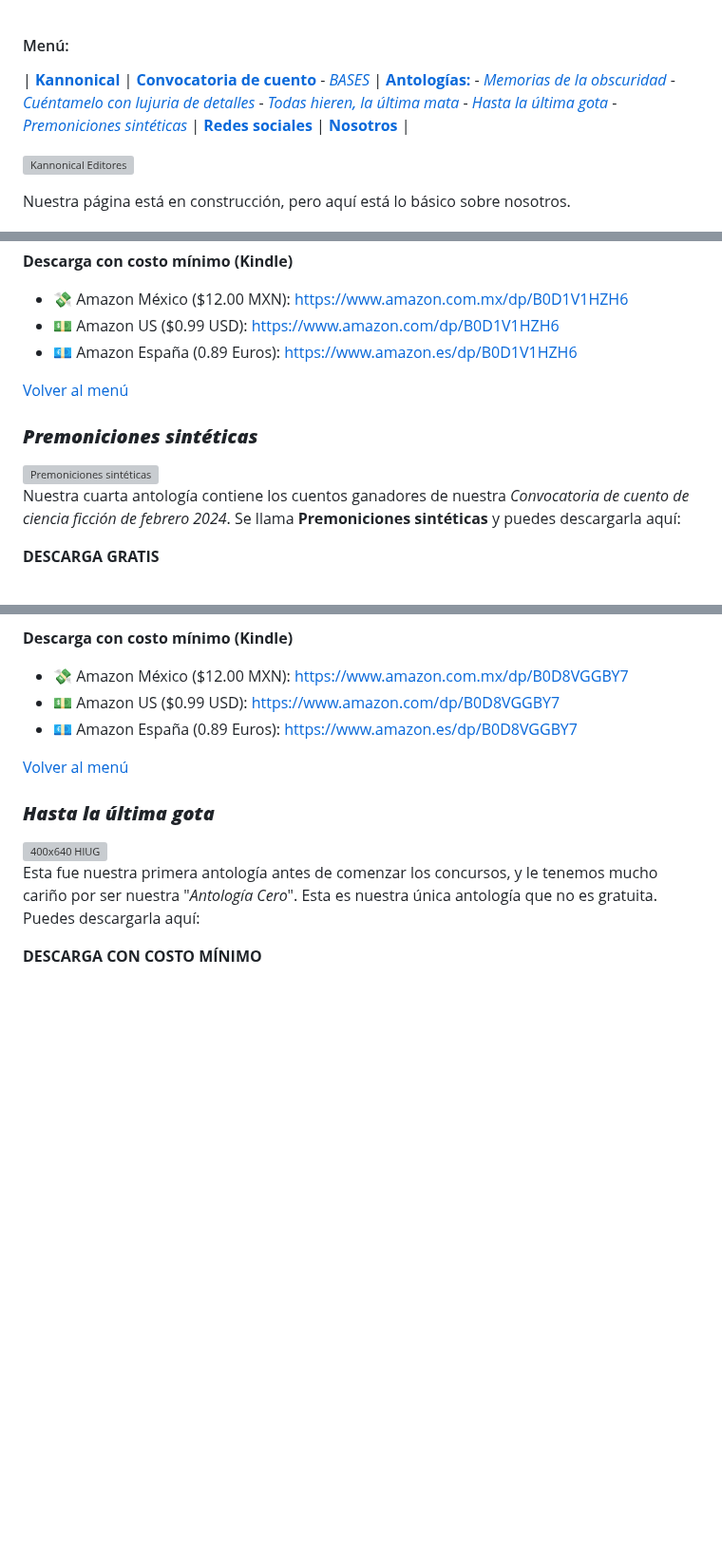
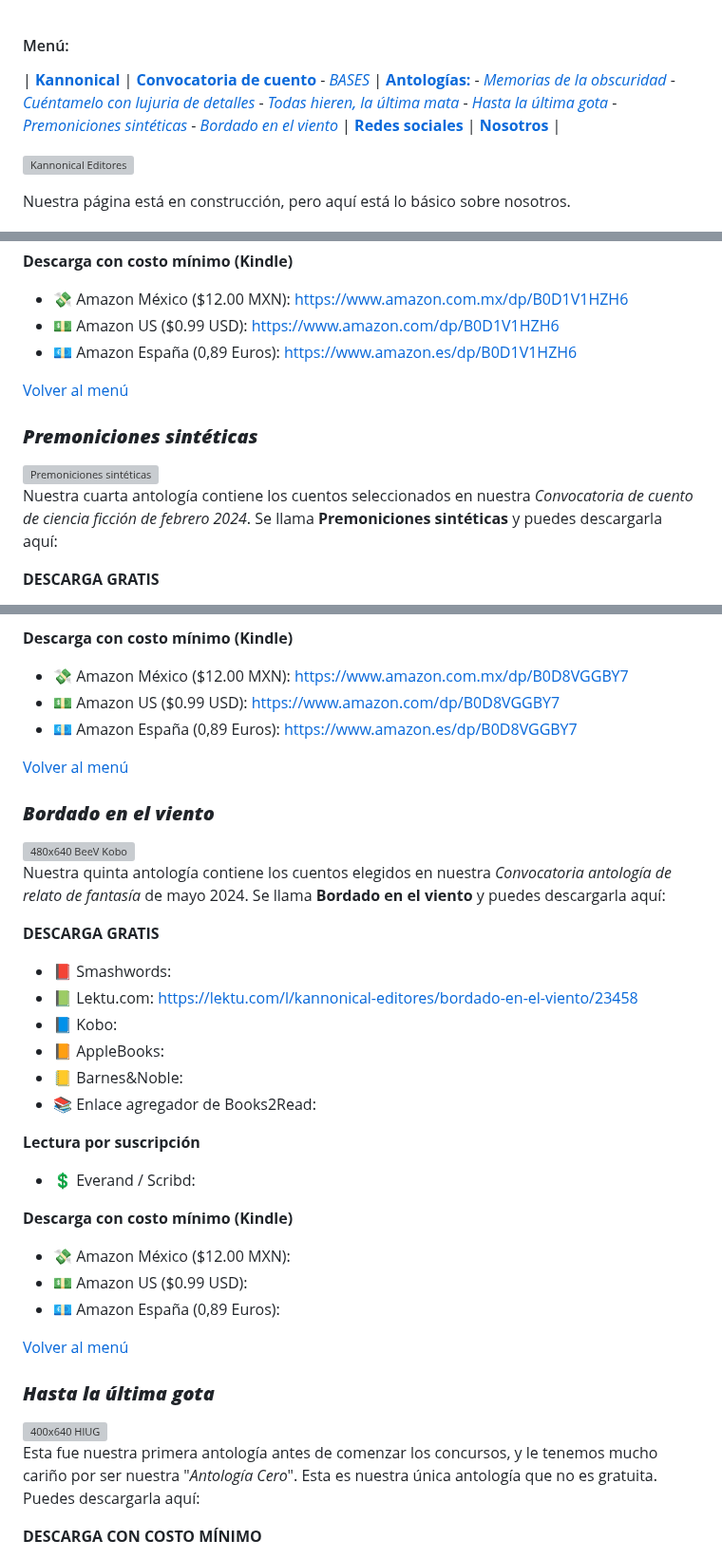
Before and after one commit to kannonical-editores/kannonical-editores.github.io, a Markdown page: README.md, 3 parts joined by grey strips. Shown at 95% size. Rendered like a GitHub page; blank space fills up the shorter version; grey boxes are pictures that could not be loaded.

Commit message:
Update README.md
Se agregó la portada y la descripción básica, así como la liga de descarga en Lektu, de "Bordado en el viento"

```diff
--- a/README.md
+++ b/README.md
@@ -1,5 +1,5 @@
 #### Menú:
-| [**Kannonical**](https://kannonical-editores.github.io/#sobre-kannonical) | [**Convocatoria de cuento**](https://kannonical-editores.github.io/#sobre-la-convocatoria-del-bimestre-de-agosto-septiembre-de-relato-corto-de-terror-navide%C3%B1o-) - [*BASES*](https://kannonical-editores.github.io/#bases) | [**Antologías:**](https://kannonical-editores.github.io/#sobre-nuestras-antolog%C3%ADas-publicadas) - [*Memorias de la obscuridad*](https://kannonical-editores.github.io/#memorias-de-la-oscuridad) - [*Cuéntamelo con lujuria de detalles*](https://kannonical-editores.github.io/#cu%C3%A9ntamelo-con-lujuria-de-detalles) - [*Todas hieren, la última mata*](https://kannonical-editores.github.io/#todas-hieren-la-%C3%BAltima-mata) - [*Hasta la última gota*](https://kannonical-editores.github.io/#hasta-la-%C3%BAltima-gota) - [*Premoniciones sintéticas*](https://kannonical-editores.github.io/#premoniciones-sint%C3%A9ticas) | [**Redes sociales**](https://kannonical-editores.github.io/#sobre-nuestras-redes-sociales) | [**Nosotros**](https://kannonical-editores.github.io/#si-quieres-saber-m%C3%A1s-sobre-por-qu%C3%A9-hacemos-esto) |
+| [**Kannonical**](https://kannonical-editores.github.io/#sobre-kannonical) | [**Convocatoria de cuento**](https://kannonical-editores.github.io/#sobre-la-convocatoria-del-bimestre-de-agosto-septiembre-de-relato-corto-de-terror-navide%C3%B1o-) - [*BASES*](https://kannonical-editores.github.io/#bases) | [**Antologías:**](https://kannonical-editores.github.io/#sobre-nuestras-antolog%C3%ADas-publicadas) - [*Memorias de la obscuridad*](https://kannonical-editores.github.io/#memorias-de-la-oscuridad) - [*Cuéntamelo con lujuria de detalles*](https://kannonical-editores.github.io/#cu%C3%A9ntamelo-con-lujuria-de-detalles) - [*Todas hieren, la última mata*](https://kannonical-editores.github.io/#todas-hieren-la-%C3%BAltima-mata) - [*Hasta la última gota*](https://kannonical-editores.github.io/#hasta-la-%C3%BAltima-gota) - [*Premoniciones sintéticas*](https://kannonical-editores.github.io/#premoniciones-sint%C3%A9ticas) - [*Bordado en el viento*](https://kannonical-editores.github.io/#bordado-en-el-viento) | [**Redes sociales**](https://kannonical-editores.github.io/#sobre-nuestras-redes-sociales) | [**Nosotros**](https://kannonical-editores.github.io/#si-quieres-saber-m%C3%A1s-sobre-por-qu%C3%A9-hacemos-esto) |
 
   ![Kannonical Editores](https://avatars.githubusercontent.com/u/166889025?s=400&u=13803cccc7516e3c48b27669e7b3246bca209761&v=4)
 
@@ -107,13 +107,13 @@ Nuestra tercera antología contiene los cuentos ganadores de nuestro *Concurso d
 **Descarga con costo mínimo (Kindle)**
 * 💸 Amazon México ($12.00 MXN): [https://www.amazon.com.mx/dp/B0D1V1HZH6](https://www.amazon.com.mx/dp/B0D1V1HZH6)
 * 💵 Amazon US ($0.99 USD): [https://www.amazon.com/dp/B0D1V1HZH6](https://www.amazon.com/dp/B0D1V1HZH6)
-* 💶 Amazon España (0.89 Euros): [https://www.amazon.es/dp/B0D1V1HZH6](https://www.amazon.es/dp/B0D1V1HZH6)
+* 💶 Amazon España (0,89 Euros): [https://www.amazon.es/dp/B0D1V1HZH6](https://www.amazon.es/dp/B0D1V1HZH6)
 
 [Volver al menú](https://kannonical-editores.github.io/#menú)
 
 ### ***Premoniciones sintéticas***
 ![Premoniciones sintéticas](https://github.com/kannonical-editores/kannonical-editores.github.io/assets/166889025/2b6ee982-82da-4849-b4d8-0eceb43dcc8b)
-Nuestra cuarta antología contiene los cuentos ganadores de nuestra *Convocatoria de cuento de ciencia ficción de febrero 2024*. Se llama **Premoniciones sintéticas** y puedes descargarla aquí:
+Nuestra cuarta antología contiene los cuentos seleccionados en nuestra *Convocatoria de cuento de ciencia ficción de febrero 2024*. Se llama **Premoniciones sintéticas** y puedes descargarla aquí:
 
 **DESCARGA GRATIS**
 * 📕 Smashwords: [https://www.smashwords.com/books/1586115](https://www.smashwords.com/books/1586115)
@@ -129,7 +129,29 @@ Nuestra cuarta antología contiene los cuentos ganadores de nuestra *Convocatori
 **Descarga con costo mínimo (Kindle)**
 * 💸 Amazon México ($12.00 MXN): [https://www.amazon.com.mx/dp/B0D8VGGBY7](https://www.amazon.com.mx/dp/B0D8VGGBY7)
 * 💵 Amazon US ($0.99 USD): [https://www.amazon.com/dp/B0D8VGGBY7](https://www.amazon.com/dp/B0D8VGGBY7)
-* 💶 Amazon España (0.89 Euros): [https://www.amazon.es/dp/B0D8VGGBY7](https://www.amazon.es/dp/B0D8VGGBY7)
+* 💶 Amazon España (0,89 Euros): [https://www.amazon.es/dp/B0D8VGGBY7](https://www.amazon.es/dp/B0D8VGGBY7)
+
+[Volver al menú](https://kannonical-editores.github.io/#menú)
+
+### ***Bordado en el viento***
+![480x640 BeeV Kobo](https://github.com/user-attachments/assets/2463c79d-305a-4fe4-82dd-5b136ff49f06)
+Nuestra quinta antología contiene los cuentos elegidos en nuestra *Convocatoria antología de relato de fantasía* de mayo 2024. Se llama **Bordado en el viento** y puedes descargarla aquí:
+
+**DESCARGA GRATIS**
+* 📕 Smashwords:
+* 📗 Lektu.com: [https://lektu.com/l/kannonical-editores/bordado-en-el-viento/23458](https://lektu.com/l/kannonical-editores/bordado-en-el-viento/23458)
+* 📘 Kobo:
+* 📙 AppleBooks:
+* 📒 Barnes&Noble:
+* 📚 Enlace agregador de Books2Read:
+
+**Lectura por suscripción**
+* 💲 Everand / Scribd:
+
+**Descarga con costo mínimo (Kindle)**
+* 💸 Amazon México ($12.00 MXN):
+* 💵 Amazon US ($0.99 USD):
+* 💶 Amazon España (0,89 Euros):
 
 [Volver al menú](https://kannonical-editores.github.io/#menú)
 
```
Also changed, not shown: other parts of README.md (+2 -2 lines).
